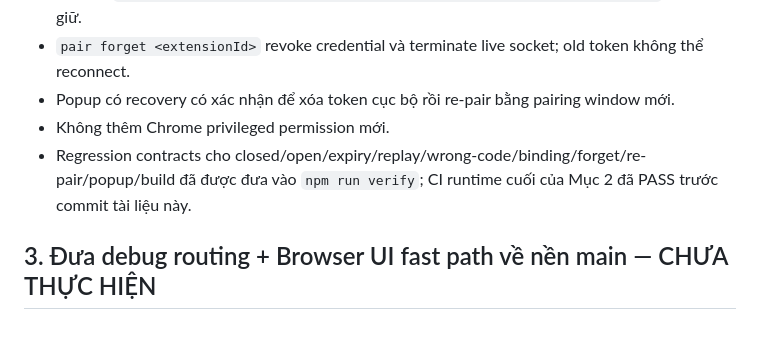
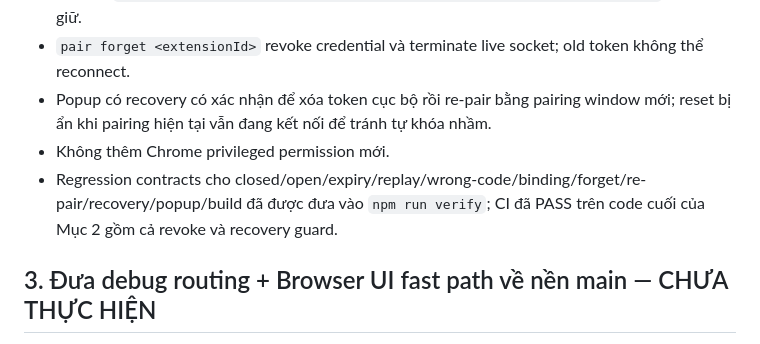
Before and after one commit to banupham/body_chrome_attach, a Markdown page: MAIN_FOUNDATION_HARDENING.md, the part around the change. Rendered like a GitHub page.

Commit message:
docs: record final pairing recovery guard verification

```diff
--- a/MAIN_FOUNDATION_HARDENING.md
+++ b/MAIN_FOUNDATION_HARDENING.md
@@ -38,9 +38,9 @@ Kết quả:
 - Persistent token chỉ được lưu sau khi daemon trả `AUTH_PAIRED`; Extension đã paired tiếp tục reconnect bằng token cũ.
 - Binding `extensionInstanceId + browserInstanceId + runtimeExtensionId + Origin` vẫn được giữ.
 - `pair forget <extensionId>` revoke credential và terminate live socket; old token không thể reconnect.
-- Popup có recovery có xác nhận để xóa token cục bộ rồi re-pair bằng pairing window mới.
+- Popup có recovery có xác nhận để xóa token cục bộ rồi re-pair bằng pairing window mới; reset bị ẩn khi pairing hiện tại vẫn đang kết nối để tránh tự khóa nhầm.
 - Không thêm Chrome privileged permission mới.
-- Regression contracts cho closed/open/expiry/replay/wrong-code/binding/forget/re-pair/popup/build đã được đưa vào `npm run verify`; CI runtime cuối của Mục 2 đã PASS trước commit tài liệu này.
+- Regression contracts cho closed/open/expiry/replay/wrong-code/binding/forget/re-pair/recovery/popup/build đã được đưa vào `npm run verify`; CI đã PASS trên code cuối của Mục 2 gồm cả revoke và recovery guard.
 
 ## 3. Đưa debug routing + Browser UI fast path về nền main — CHƯA THỰC HIỆN
 
```
